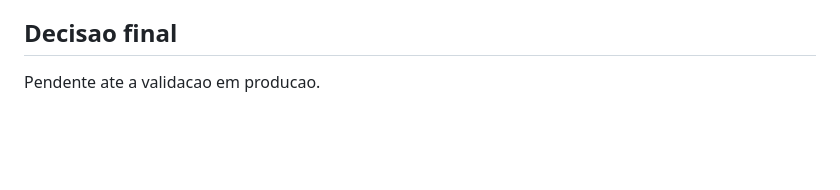
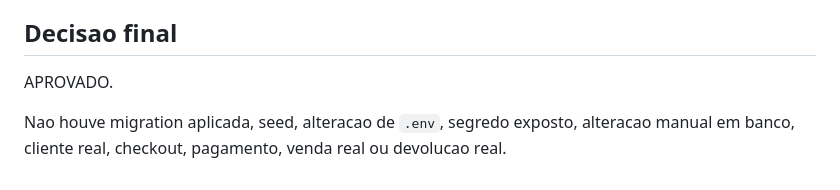
Before and after one commit to liddoapp-boop/software-barbearia, a Markdown page: .planning/217_TRAVA_POS_SUCESSO_BOOKING_PUBLICO.md, the part around one of its changes. Drawn GitHub-style; blank space fills up the shorter version.

Commit message:
docs: registrar validacao da trava pos-sucesso do booking

```diff
--- a/.planning/217_TRAVA_POS_SUCESSO_BOOKING_PUBLICO.md
+++ b/.planning/217_TRAVA_POS_SUCESSO_BOOKING_PUBLICO.md
@@ -119,4 +182,6 @@ Pendente no momento deste registro inicial. Sera atualizado apos commit, push, d
 
 ## Decisao final
 
-Pendente ate a validacao em producao.
+APROVADO.
+
+Nao houve migration aplicada, seed, alteracao de `.env`, segredo exposto, alteracao manual em banco, cliente real, checkout, pagamento, venda real ou devolucao real.
```
Also changed, not shown: other parts of .planning/217_TRAVA_POS_SUCESSO_BOOKING_PUBLICO.md (+64 -1 lines).
